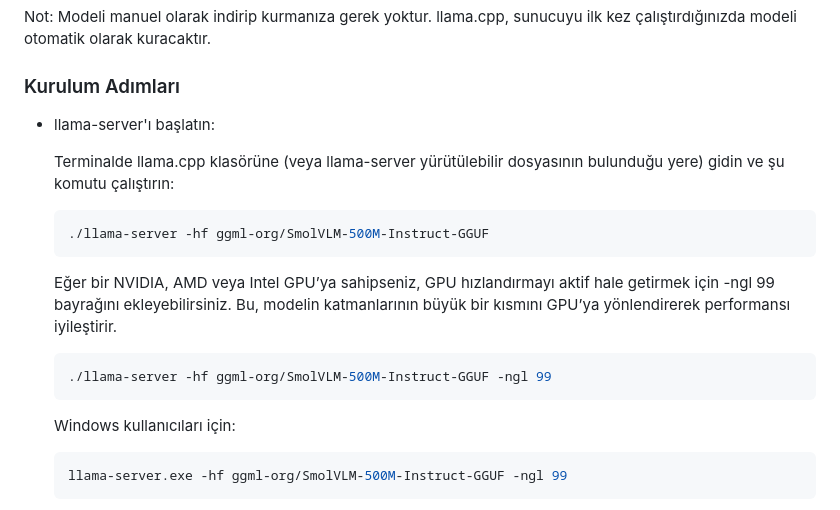
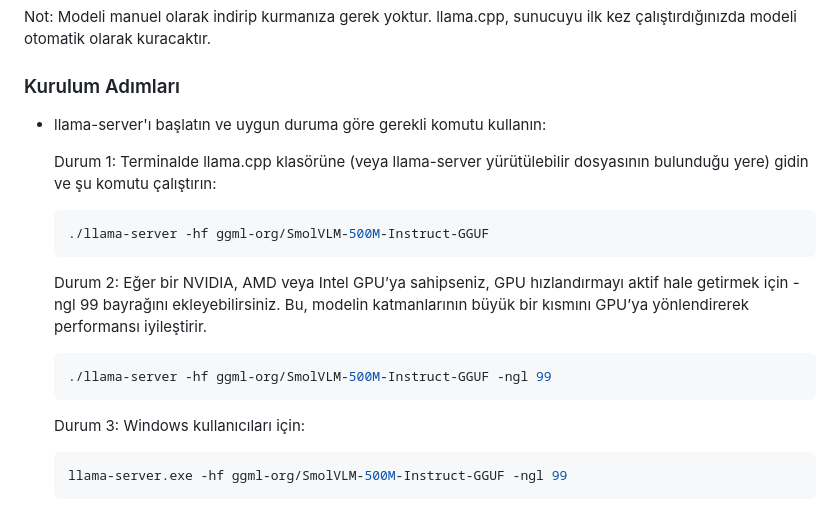
Before and after one commit to civilex-ai/vlm-web-demo, a Markdown page: README.md, the part around the change. Drawn GitHub-style.

````diff
--- a/README.md
+++ b/README.md
@@ -23,21 +23,21 @@ Not: Modeli manuel olarak indirip kurmanıza gerek yoktur. llama.cpp, sunucuyu i
 
 ### Kurulum Adımları
 
-- llama-server'ı başlatın:
+- llama-server'ı başlatın ve uygun duruma göre gerekli komutu kullanın:
 
-    Terminalde llama.cpp klasörüne (veya llama-server yürütülebilir dosyasının bulunduğu yere) gidin ve şu komutu çalıştırın:
+    Durum 1: Terminalde llama.cpp klasörüne (veya llama-server yürütülebilir dosyasının bulunduğu yere) gidin ve şu komutu çalıştırın:
 
     ```bash
     ./llama-server -hf ggml-org/SmolVLM-500M-Instruct-GGUF
     ```
 
-    Eğer bir NVIDIA, AMD veya Intel GPU’ya sahipseniz, GPU hızlandırmayı aktif hale getirmek için -ngl 99 bayrağını ekleyebilirsiniz. Bu, modelin katmanlarının büyük bir kısmını GPU’ya yönlendirerek performansı iyileştirir.
+    Durum 2: Eğer bir NVIDIA, AMD veya Intel GPU’ya sahipseniz, GPU hızlandırmayı aktif hale getirmek için -ngl 99 bayrağını ekleyebilirsiniz. Bu, modelin katmanlarının büyük bir kısmını GPU’ya yönlendirerek performansı iyileştirir.
 
     ```bash
     ./llama-server -hf ggml-org/SmolVLM-500M-Instruct-GGUF -ngl 99
     ```
 
-    Windows kullanıcıları için:
+    Durum 3: Windows kullanıcıları için:
     ```bash
     llama-server.exe -hf ggml-org/SmolVLM-500M-Instruct-GGUF -ngl 99
     ```
````
